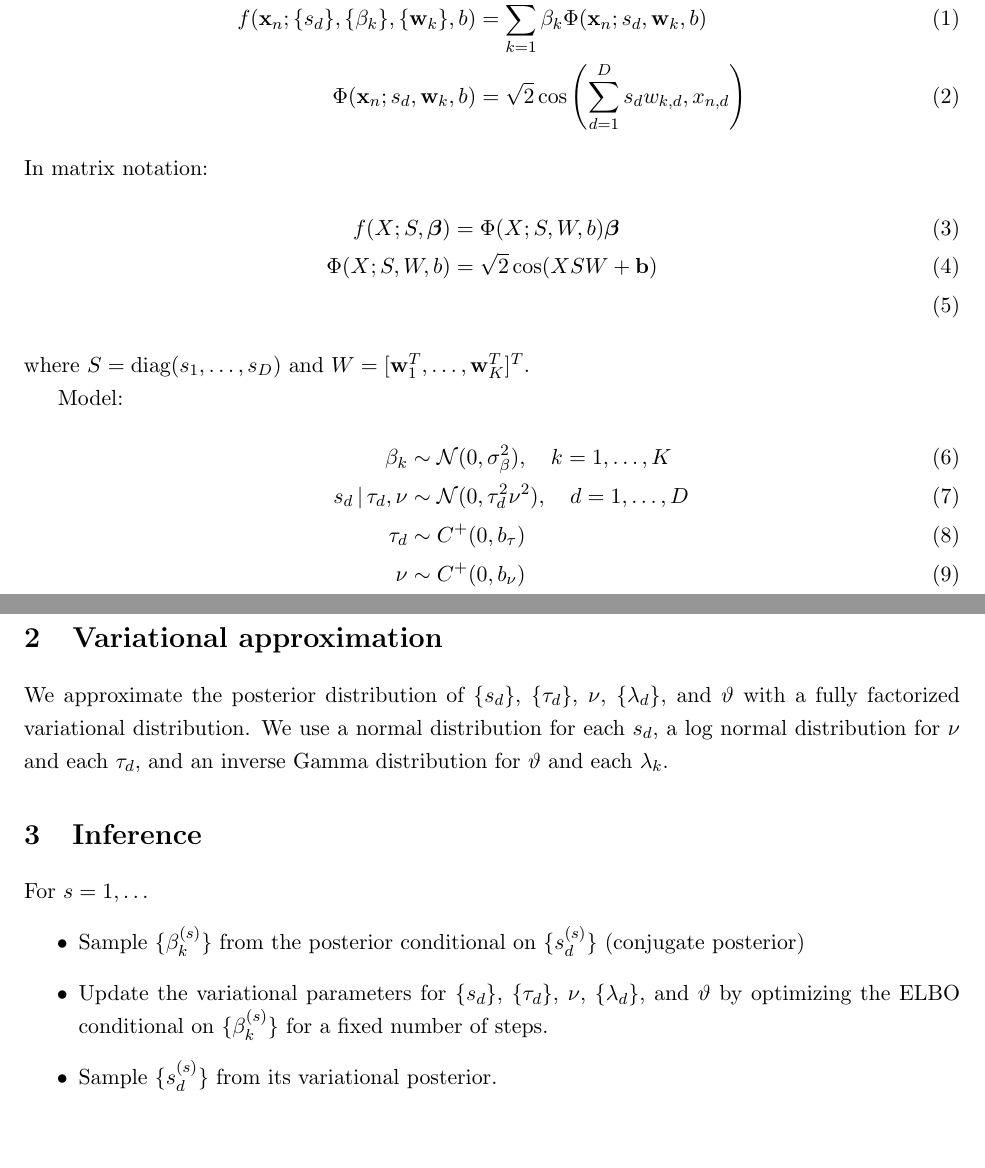
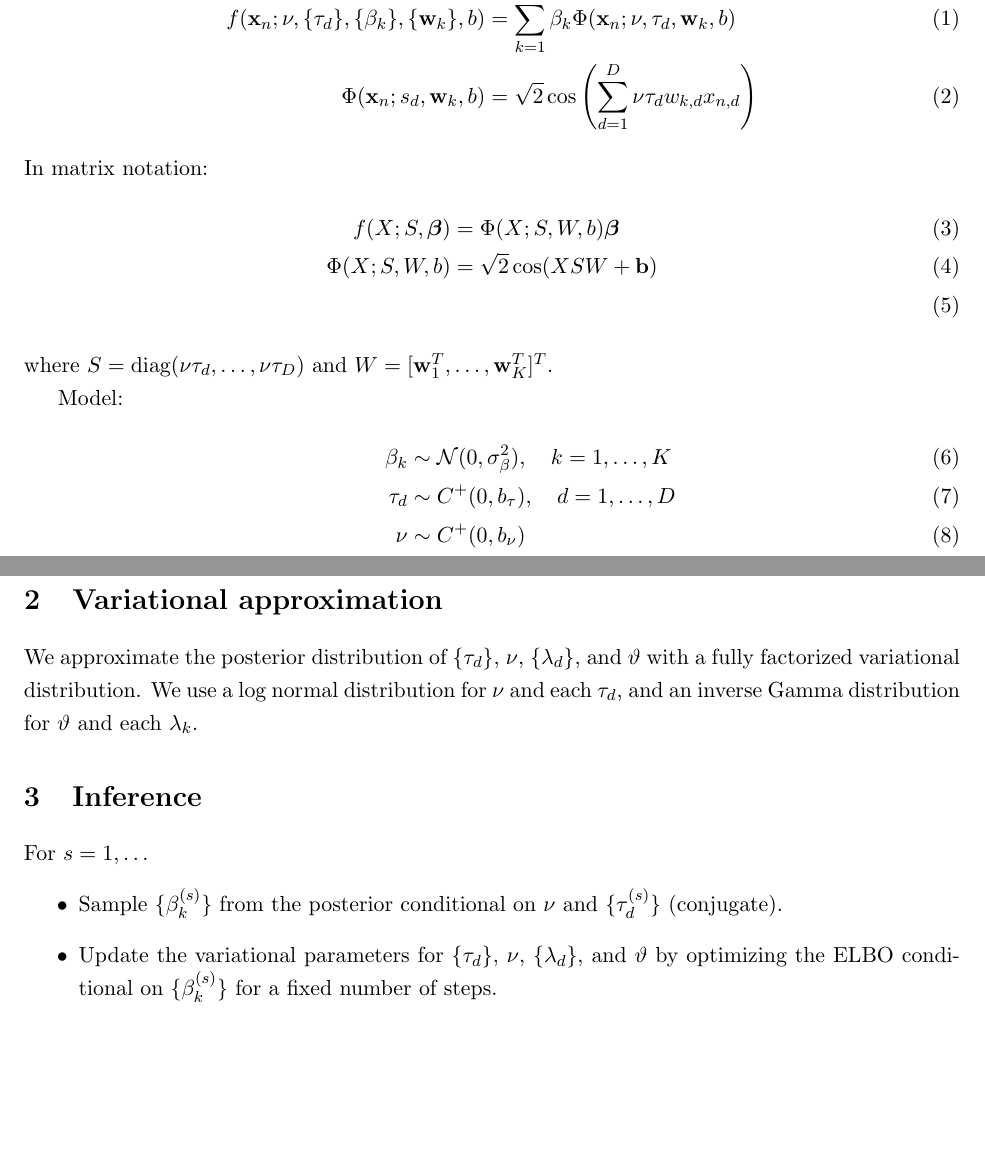
Before and after one commit to IrisTeng/VS-BNN, a LaTeX document (file/horseshoe/horseshoe.tex): two parts of pages 1 and 2 of 2, joined at a grey line, cut so that both start at the same text. Compiled offline with pdfLaTeX.

Commit message:
update horseshoe doc

```diff
--- a/file/horseshoe/horseshoe.tex
+++ b/file/horseshoe/horseshoe.tex
@@ -18,6 +18,7 @@
 
 \usepackage{cancel}
 \usepackage{float}
+\usepackage{xcolor}
 
 %\usepackage[demo]{graphicx}
 \usepackage{subfig}
@@ -42,23 +43,22 @@
 
 Network:
 \begin{align}
-f(\x_n; \{s_d\}, \{\beta_k\}, \{\w_k\}, b ) &=\sum_{k=1}^K \beta_k \Phi(\x_n; s_d, \w_k, b ) \\
-\Phi(\x_n; s_d, \w_k, b) &= \sqrt{2}\cos\left(  \sum_{d=1}^D s_d w_{k,d}, x_{n,d} \right)
+f(\x_n; \nu, \{\tau_d\}, \{\beta_k\}, \{\w_k\}, b ) &=\sum_{k=1}^K \beta_k \Phi(\x_n; \nu, \tau_d, \w_k, b ) \\
+\Phi(\x_n; s_d, \w_k, b) &= \sqrt{2}\cos\left(  \sum_{d=1}^D \nu \tau_d w_{k,d} x_{n,d} \right)
 \end{align}
 In matrix notation:
 \begin{align}
 f(X; S, \bbeta) &= \Phi(X; S, W, b)\bbeta \\
 \Phi(X; S, W, b) &= \sqrt{2}\cos(X S W + \b) \\
 \end{align}
-where $S=\text{diag}(s_1,\dotsc,s_D)$ and $W=[\w_1^T,\dotsc,\w_K^T]^T$.
+where $S=\text{diag}(\nu \tau_d,\dotsc,\nu \tau_D)$ and $W=[\w_1^T,\dotsc,\w_K^T]^T$.
 
 Model:
 \begin{align}
 \beta_k &\sim \mathcal{N}(0, \sigma^2_\beta), \quad k=1,\dotsc,K \\
-s_d \given \tau_d, \nu &\sim \mathcal{N}(0, \tau_d^2 \nu^2), \quad d=1,\dotsc,D \\
-\tau_d &\sim C^+(0, b_\tau)\ \\
+\tau_d &\sim C^+(0, b_\tau), \quad d=1,\dotsc,D \\
 \nu &\sim C^+(0, b_\nu) \\
-y_n \given \x_n, \{\beta_k\}, \{s_d\}, \{\w_k\}, b &\sim \mathcal{N}(f(\x_n; \{s_d\}, \{\beta_k\}), \sigma^2), \quad n=1,\dotsc,N \\
+y_n \given \x_n, \{\beta_k\}, \nu, \{\tau_d\}, \{\w_k\}, b &\sim \mathcal{N}(f(\x_n; \nu, \{\tau_d\}, \{\beta_k\}), \sigma^2), \quad n=1,\dotsc,N
 \end{align}
 
 To improve inference, we add auxiliary variables $\{ \lambda_d \}_{d=1}^D$ and $\vartheta$:
@@ -69,15 +69,14 @@ p(\nu, \vartheta) &= p(\nu \given \vartheta) p(\vartheta) = \text{InvGamma}\left
 \end{align}
 
 \section{Variational approximation}
-We approximate the posterior distribution of $\{s_d\}$, $\{\tau_d\}$, $\nu$, $\{\lambda_d\}$, and $\vartheta$ with a fully factorized variational distribution. We use a normal distribution for each $s_d$, a log normal distribution for $\nu$ and each $\tau_d$, and an inverse Gamma distribution for $\vartheta$ and each $\lambda_k$.
+We approximate the posterior distribution of $\{\tau_d\}$, $\nu$, $\{\lambda_d\}$, and $\vartheta$ with a fully factorized variational distribution. We use a log normal distribution for $\nu$ and each $\tau_d$, and an inverse Gamma distribution for $\vartheta$ and each $\lambda_k$.
 
 \section{Inference}
 
 For $s=1,\dotsc$
 \begin{itemize}
-	\item Sample $\{\beta_k^{(s)} \}$ from the posterior conditional on $\{s_d^{(s)}\}$ (conjugate posterior)
-	\item Update the variational parameters for $\{s_d\}$, $\{\tau_d\}$, $\nu$, $\{\lambda_d\}$, and $\vartheta$ by optimizing the ELBO conditional on $\{\beta_k^{(s)} \}$ for a fixed number of steps.
-	\item Sample $\{s_d^{(s)}\}$ from its variational posterior.
+	\item Sample $\{\beta_k^{(s)} \}$ from the posterior conditional on $\nu$ and $\{\tau_d^{(s)}\}$ (conjugate).
+	\item Update the variational parameters for $\{\tau_d\}$, $\nu$, $\{\lambda_d\}$, and $\vartheta$ by optimizing the ELBO conditional on $\{\beta_k^{(s)} \}$ for a fixed number of steps.
 \end{itemize}
 
 \end{document}
```
Also changed, not shown: file/horseshoe/horseshoe.pdf (added).
